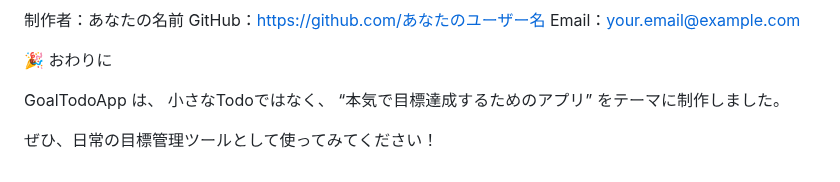
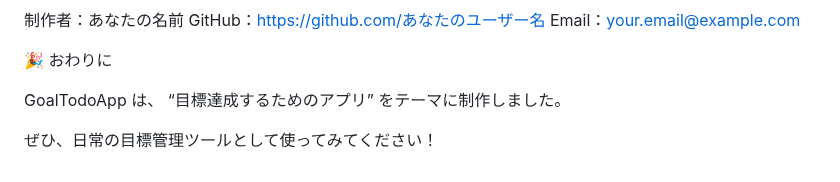
Before and after one commit to yukikage333-cell/GoalTodoApp, a Markdown page: README.md, the part around the change. Drawn GitHub-style.

Commit message:
Refine description of GoalTodoApp

```diff
--- a/README.md
+++ b/README.md
@@ -145,8 +145,7 @@ Email：your.email@example.com
 🎉 おわりに
 
 GoalTodoApp は、
-小さなTodoではなく、
-“本気で目標達成するためのアプリ”
+“目標達成するためのアプリ”
 をテーマに制作しました。
 
 ぜひ、日常の目標管理ツールとして使ってみてください！
```
